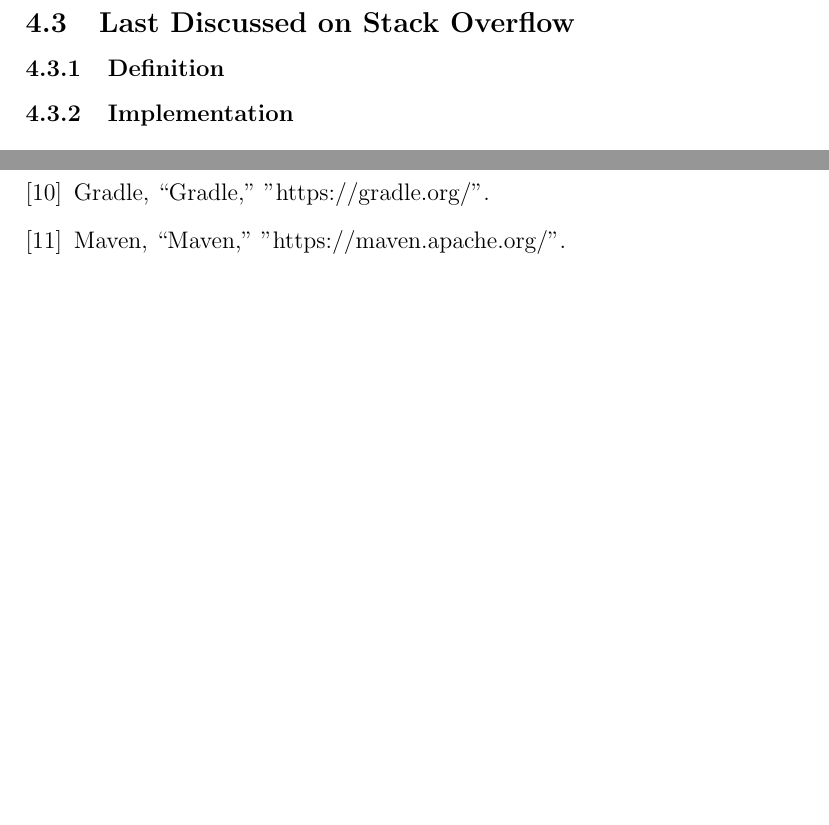
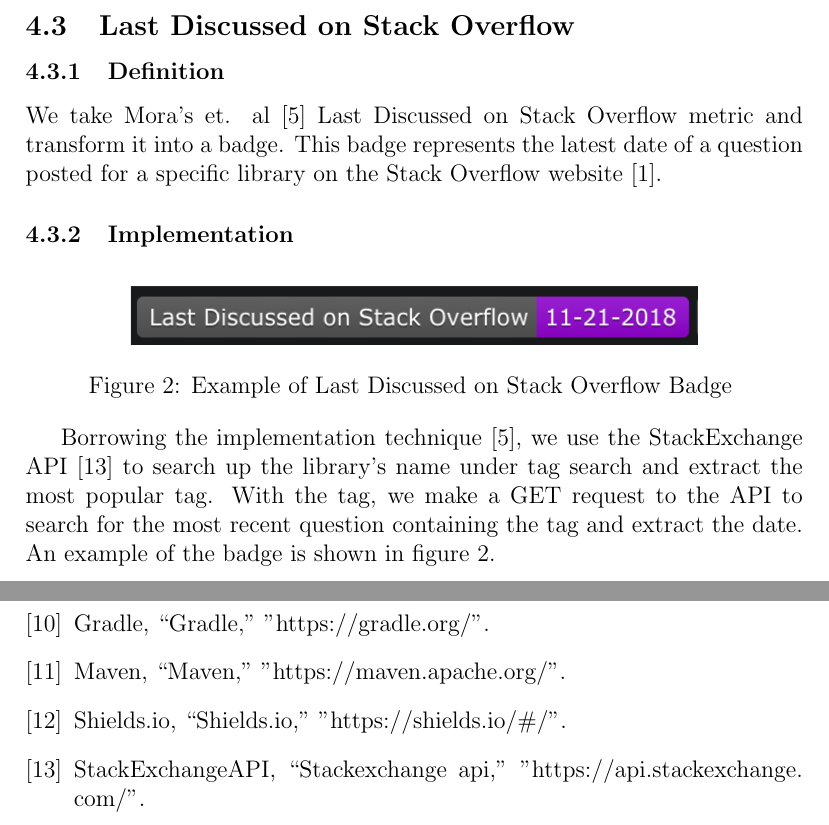
Before and after one commit to ualberta-smr/LibraryMetricsBadges, a LaTeX document (latex_files/final_paper/latexfiles/final_paper.tex): two parts of pages 8 and 9 of 9 before the commit and two parts of pages 7 and 9 of 9 after it, joined at a grey line, cut so that both start at the same text, the shorter picture padded with empty space. Compiled offline with pdfLaTeX.

Commit message:
Write up last discussed metric

```diff
--- a/latex_files/final_paper/latexfiles/final_paper.tex
+++ b/latex_files/final_paper/latexfiles/final_paper.tex
@@ -127,3 +126,23 @@ then can be placed into Shields.io to output the security badge with an example
 
 \subsection{Last Discussed on Stack Overflow}
 \subsubsection{Definition}
+We take Mora's et. al \cite{metrics} Last Discussed on Stack Overflow metric and transform it
+into a badge. This badge represents the latest date of a question posted for a specific
+library on the Stack Overflow website \cite{stackoverflow}.
+
+\subsubsection{Implementation}
+
+\begin{figure}[!htb]
+    \centerline{
+        \includegraphics[width=10cm,height=10cm,keepaspectratio=true]{lastdiscussedbadge}
+    }
+    \caption{
+        Example of Last Discussed on Stack Overflow Badge
+    }
+    \label{lastdiscussed}
+\end{figure}
+
+Borrowing the implementation technique \cite{metrics}, we use the StackExchange API \cite{stackexchangeapi}
+to search up the library's name under tag search and extract the most popular tag.
+With the tag, we make a GET request to the API to search for the most recent question containing the tag
+and extract the date. An example of the badge is shown in figure \ref{lastdiscussed}.
```
Also changed, not shown: latex_files/final_paper/latexfiles/bibliography.bib (+6 -0 lines), latex_files/final_paper/latexfiles/final_paper.pdf, latex_files/final_paper/latexfiles/images/lastdiscussedbadge.png (added), latex_files/final_paper/latexfiles/final_paper.tex (25 more changed lines).
